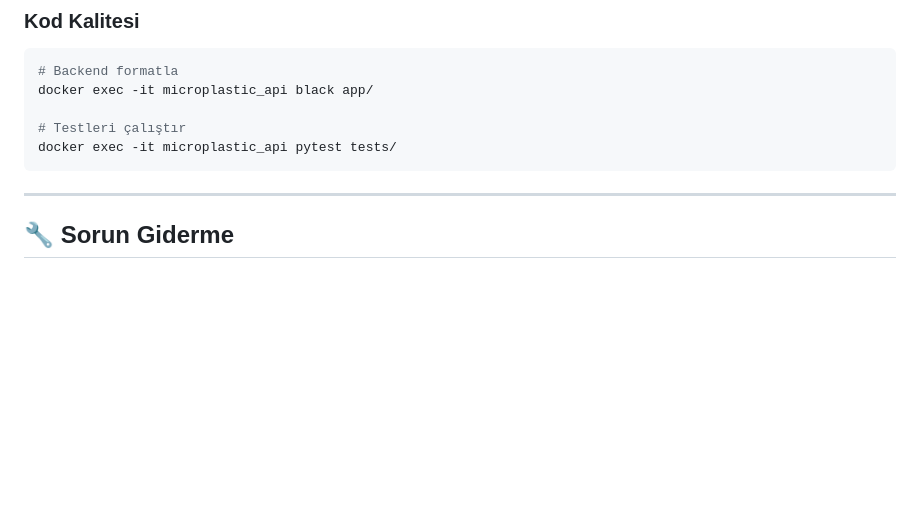
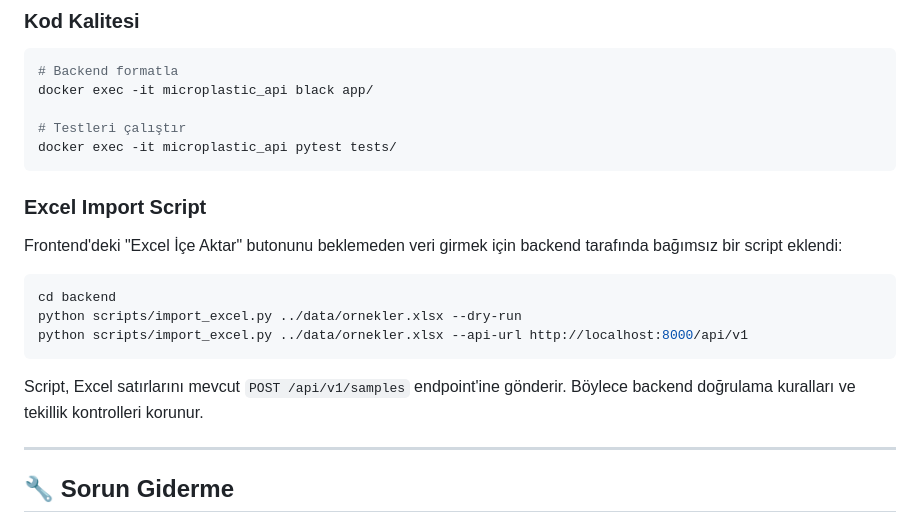
Before and after one commit to elifaltundag/mp-tracker-farm2fork, a Markdown page: README.md, the part around the change. Rendered like a GitHub page; blank space fills up the shorter version.

Commit message:
Document Excel import script

````diff
--- a/README.md
+++ b/README.md
@@ -151,6 +151,18 @@ docker exec -it microplastic_api black app/
 docker exec -it microplastic_api pytest tests/
 ```
 
+### Excel Import Script
+
+Frontend'deki "Excel İçe Aktar" butonunu beklemeden veri girmek için backend tarafında bağımsız bir script eklendi:
+
+```bash
+cd backend
+python scripts/import_excel.py ../data/ornekler.xlsx --dry-run
+python scripts/import_excel.py ../data/ornekler.xlsx --api-url http://localhost:8000/api/v1
+```
+
+Script, Excel satırlarını mevcut `POST /api/v1/samples` endpoint'ine gönderir. Böylece backend doğrulama kuralları ve tekillik kontrolleri korunur.
+
 ---
 
 ## 🔧 Sorun Giderme
````
